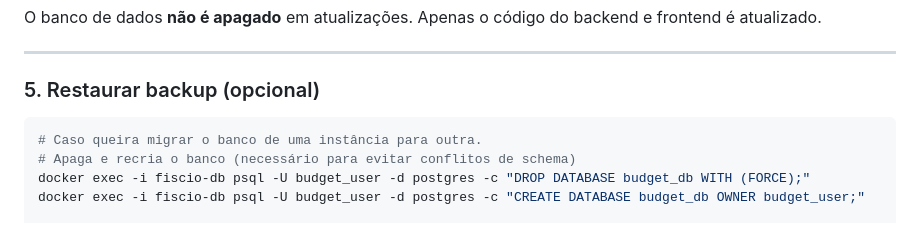
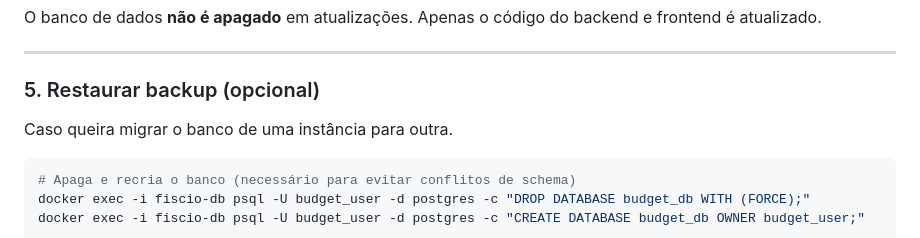
Before and after one commit to lucascbd/fisc.io, a Markdown page: README.md, the part around the change. Rendered like a GitHub page.

Commit message:
Atualizar o README.md

````diff
--- a/README.md
+++ b/README.md
@@ -118,8 +118,9 @@ O banco de dados **não é apagado** em atualizações. Apenas o código do back
 
 ### 5. Restaurar backup (opcional)
 
+Caso queira migrar o banco de uma instância para outra.
+
 ```bash
-# Caso queira migrar o banco de uma instância para outra.
 # Apaga e recria o banco (necessário para evitar conflitos de schema)
 docker exec -i fiscio-db psql -U budget_user -d postgres -c "DROP DATABASE budget_db WITH (FORCE);"
 docker exec -i fiscio-db psql -U budget_user -d postgres -c "CREATE DATABASE budget_db OWNER budget_user;"
````
